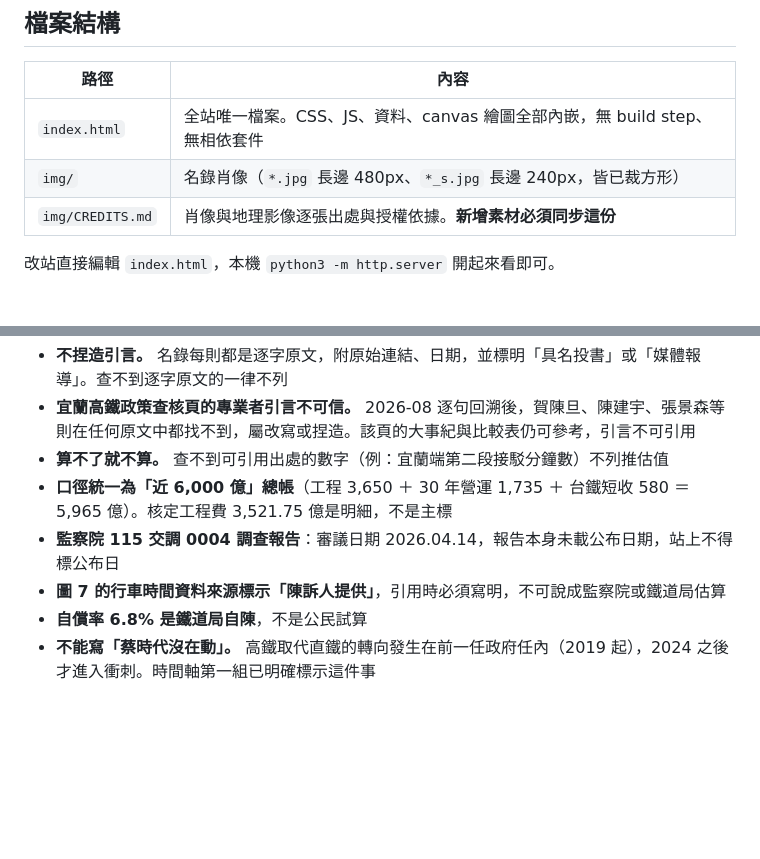
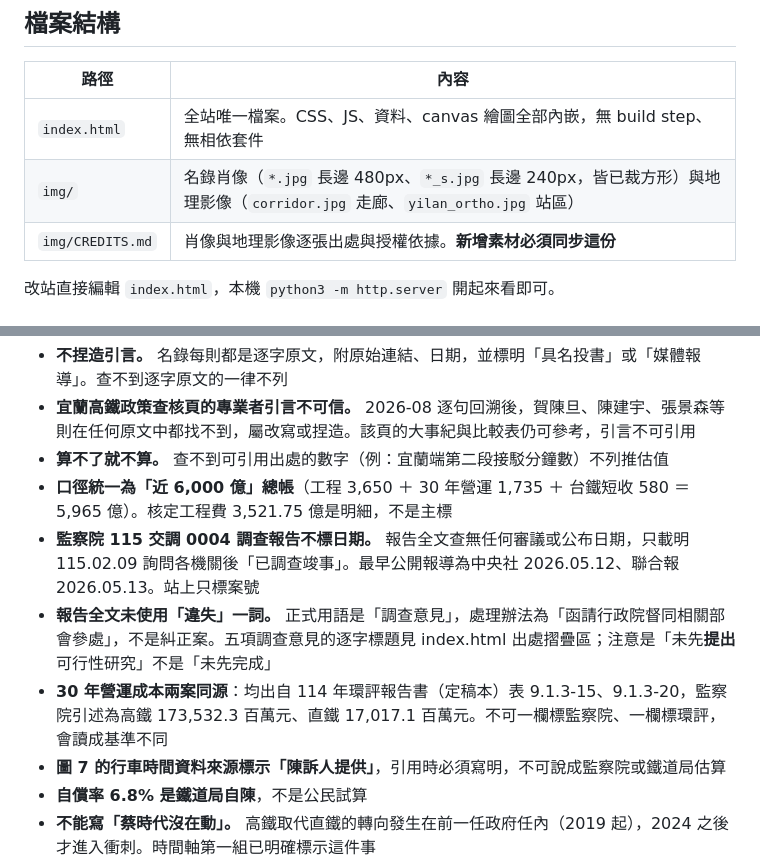
Before and after one commit to guanwei-cmd/hsr-yilan, a Markdown page: README.md, 2 parts joined by grey strips. GitHub-like rendering; blank space fills up the shorter version.

Commit message:
README 補正監院報告日期與用語
規範章節是在下載報告全文之前寫的，留了「審議日期 2026.04.14」這條，
與 b1dff22 依全文校正後的站上內容矛盾。改為記錄實際查證結果：
報告不標日期、不使用「違失」一詞、30 年營運兩案同源。

Co-Authored-By: Claude Opus 5 (1M context) <noreply@anthropic.com>

```diff
--- a/README.md
+++ b/README.md
@@ -10,7 +10,7 @@
 | 路徑 | 內容 |
 |---|---|
 | `index.html` | 全站唯一檔案。CSS、JS、資料、canvas 繪圖全部內嵌，無 build step、無相依套件 |
-| `img/` | 名錄肖像（`*.jpg` 長邊 480px、`*_s.jpg` 長邊 240px，皆已裁方形） |
+| `img/` | 名錄肖像（`*.jpg` 長邊 480px、`*_s.jpg` 長邊 240px，皆已裁方形）與地理影像（`corridor.jpg` 走廊、`yilan_ortho.jpg` 站區） |
 | `img/CREDITS.md` | 肖像與地理影像逐張出處與授權依據。**新增素材必須同步這份** |
 
 改站直接編輯 `index.html`，本機 `python3 -m http.server` 開起來看即可。
@@ -96,7 +96,9 @@
 - **宜蘭高鐵政策查核頁的專業者引言不可信。** 2026-08 逐句回溯後，賀陳旦、陳建宇、張景森等則在任何原文中都找不到，屬改寫或捏造。該頁的大事紀與比較表仍可參考，引言不可引用
 - **算不了就不算。** 查不到可引用出處的數字（例：宜蘭端第二段接駁分鐘數）不列推估值
 - **口徑統一為「近 6,000 億」總帳**（工程 3,650 ＋ 30 年營運 1,735 ＋ 台鐵短收 580 ＝ 5,965 億）。核定工程費 3,521.75 億是明細，不是主標
-- **監察院 115 交調 0004 調查報告**：審議日期 2026.04.14，報告本身未載公布日期，站上不得標公布日
+- **監察院 115 交調 0004 調查報告不標日期。** 報告全文查無任何審議或公布日期，只載明 115.02.09 詢問各機關後「已調查竣事」。最早公開報導為中央社 2026.05.12、聯合報 2026.05.13。站上只標案號
+- **報告全文未使用「違失」一詞。** 正式用語是「調查意見」，處理辦法為「函請行政院督同相關部會參處」，不是糾正案。五項調查意見的逐字標題見 index.html 出處摺疊區；注意是「未先**提出**可行性研究」不是「未先完成」
+- **30 年營運成本兩案同源**：均出自 114 年環評報告書（定稿本）表 9.1.3-15、9.1.3-20，監察院引述為高鐵 173,532.3 百萬元、直鐵 17,017.1 百萬元。不可一欄標監察院、一欄標環評，會讀成基準不同
 - **圖 7 的行車時間資料來源標示「陳訴人提供」**，引用時必須寫明，不可說成監察院或鐵道局估算
 - **自償率 6.8% 是鐵道局自陳**，不是公民試算
 - **不能寫「蔡時代沒在動」。** 高鐵取代直鐵的轉向發生在前一任政府任內（2019 起），2024 之後才進入衝刺。時間軸第一組已明確標示這件事
```
